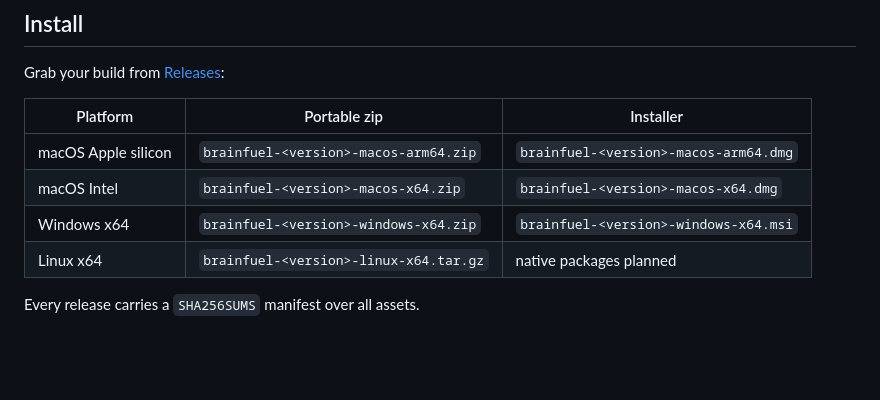
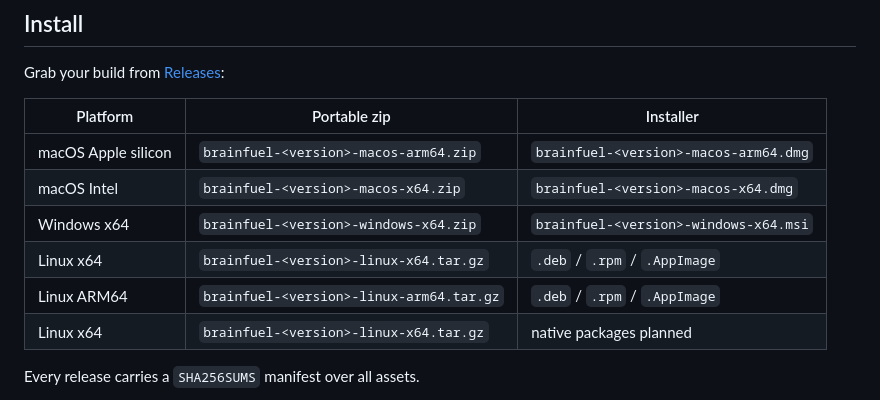
Before and after one commit to turinglambdaai/brainfuel, a Markdown page: README.md, the part around the change. GitHub-like rendering; blank space fills up the shorter version.

Commit message:
README: Linux packages (deb/rpm/AppImage, x64 + arm64) in the install matrix

```diff
--- a/README.md
+++ b/README.md
@@ -44,6 +44,8 @@ Grab your build from
 | macOS Apple silicon | `brainfuel-<version>-macos-arm64.zip` | `brainfuel-<version>-macos-arm64.dmg` |
 | macOS Intel | `brainfuel-<version>-macos-x64.zip` | `brainfuel-<version>-macos-x64.dmg` |
 | Windows x64 | `brainfuel-<version>-windows-x64.zip` | `brainfuel-<version>-windows-x64.msi` |
+| Linux x64 | `brainfuel-<version>-linux-x64.tar.gz` | `.deb` / `.rpm` / `.AppImage` |
+| Linux ARM64 | `brainfuel-<version>-linux-arm64.tar.gz` | `.deb` / `.rpm` / `.AppImage` |
 | Linux x64 | `brainfuel-<version>-linux-x64.tar.gz` | native packages planned |
 
 Every release carries a `SHA256SUMS` manifest over all assets.
```
Also changed, not shown: README.zh-CN.md (+2 -0 lines).
